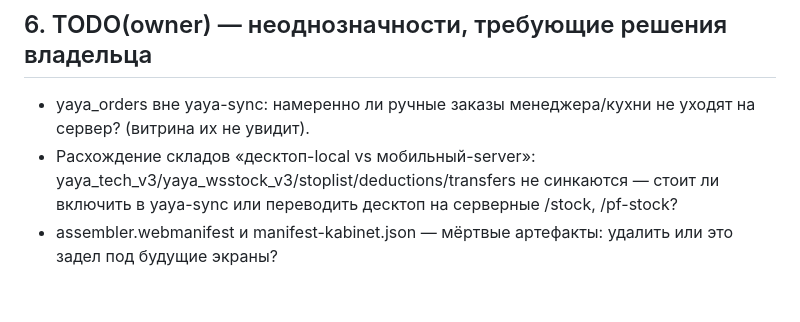
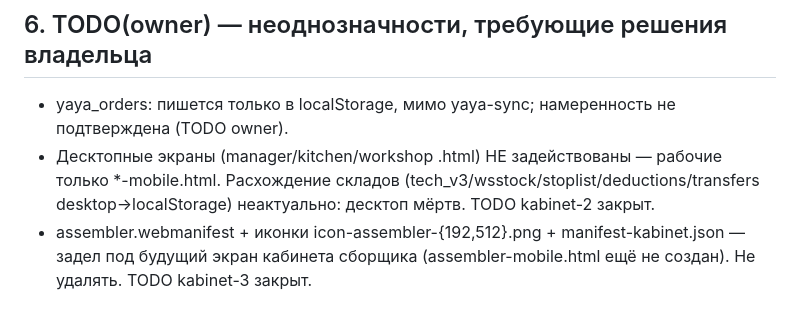
Before and after one commit to Artem7927/yaya-kabinet, a Markdown page: CONTEXT.md, the part around the change. Drawn GitHub-style.

Commit message:
docs(context): resolve TODO orders/stock/assembler

```diff
--- a/CONTEXT.md
+++ b/CONTEXT.md
@@ -60,6 +60,6 @@ yaya-sync.js (только десктоп):
 - Кодировка/переносы (Windows): файлы UTF-8 без BOM; не смешивать CRLF/LF; при правках не использовать PowerShell -replace.
 
 ## 6. TODO(owner) — неоднозначности, требующие решения владельца
-- yaya_orders вне yaya-sync: намеренно ли ручные заказы менеджера/кухни не уходят на сервер? (витрина их не увидит).
-- Расхождение складов «десктоп-local vs мобильный-server»: yaya_tech_v3/yaya_wsstock_v3/stoplist/deductions/transfers не синкаются — стоит ли включить в yaya-sync или переводить десктоп на серверные /stock, /pf-stock?
-- assembler.webmanifest и manifest-kabinet.json — мёртвые артефакты: удалить или это задел под будущие экраны?
+- yaya_orders: пишется только в localStorage, мимо yaya-sync; намеренность не подтверждена (TODO owner).
+- Десктопные экраны (manager/kitchen/workshop .html) НЕ задействованы — рабочие только *-mobile.html. Расхождение складов (tech_v3/wsstock/stoplist/deductions/transfers desktop→localStorage) неактуально: десктоп мёртв. TODO kabinet-2 закрыт.
+- assembler.webmanifest + иконки icon-assembler-{192,512}.png + manifest-kabinet.json — задел под будущий экран кабинета сборщика (assembler-mobile.html ещё не создан). Не удалять. TODO kabinet-3 закрыт.
```
